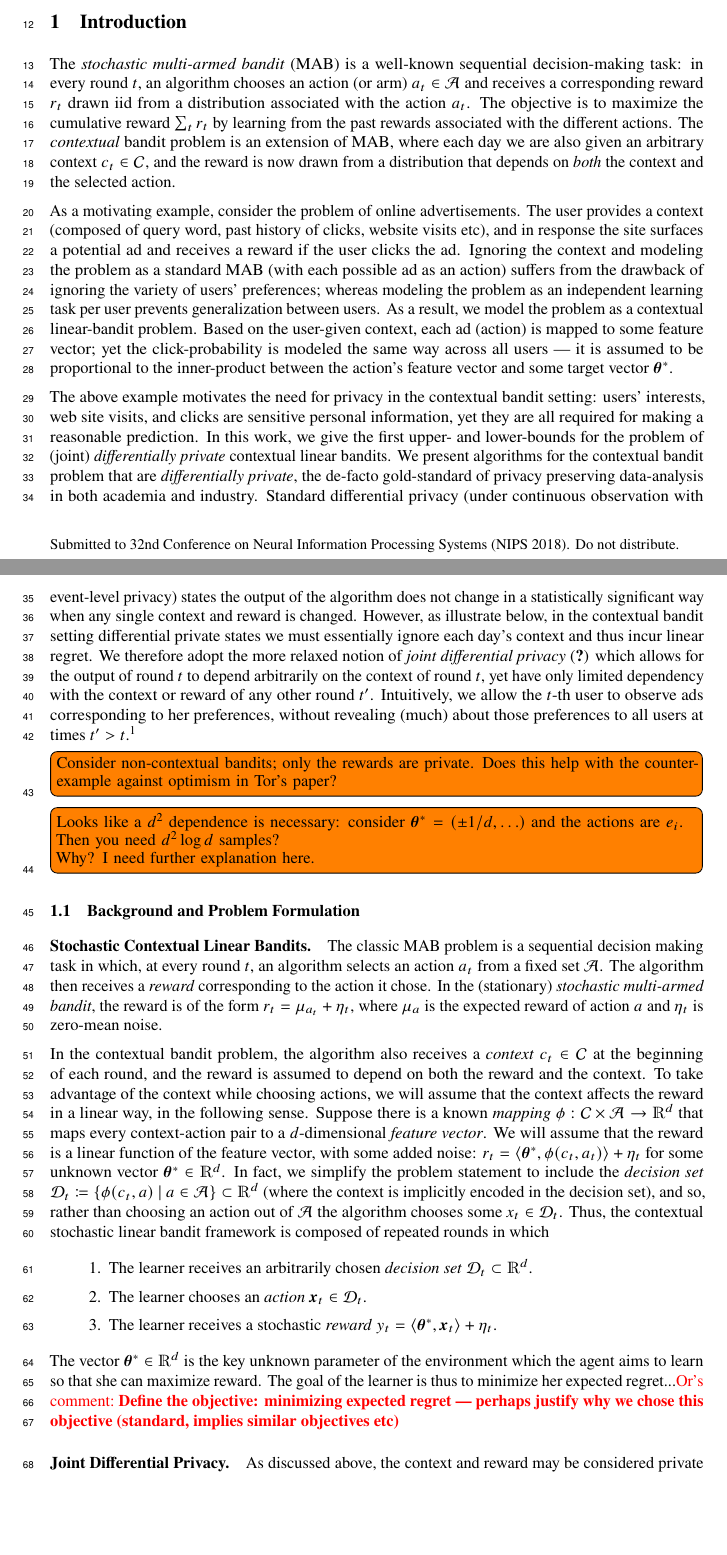
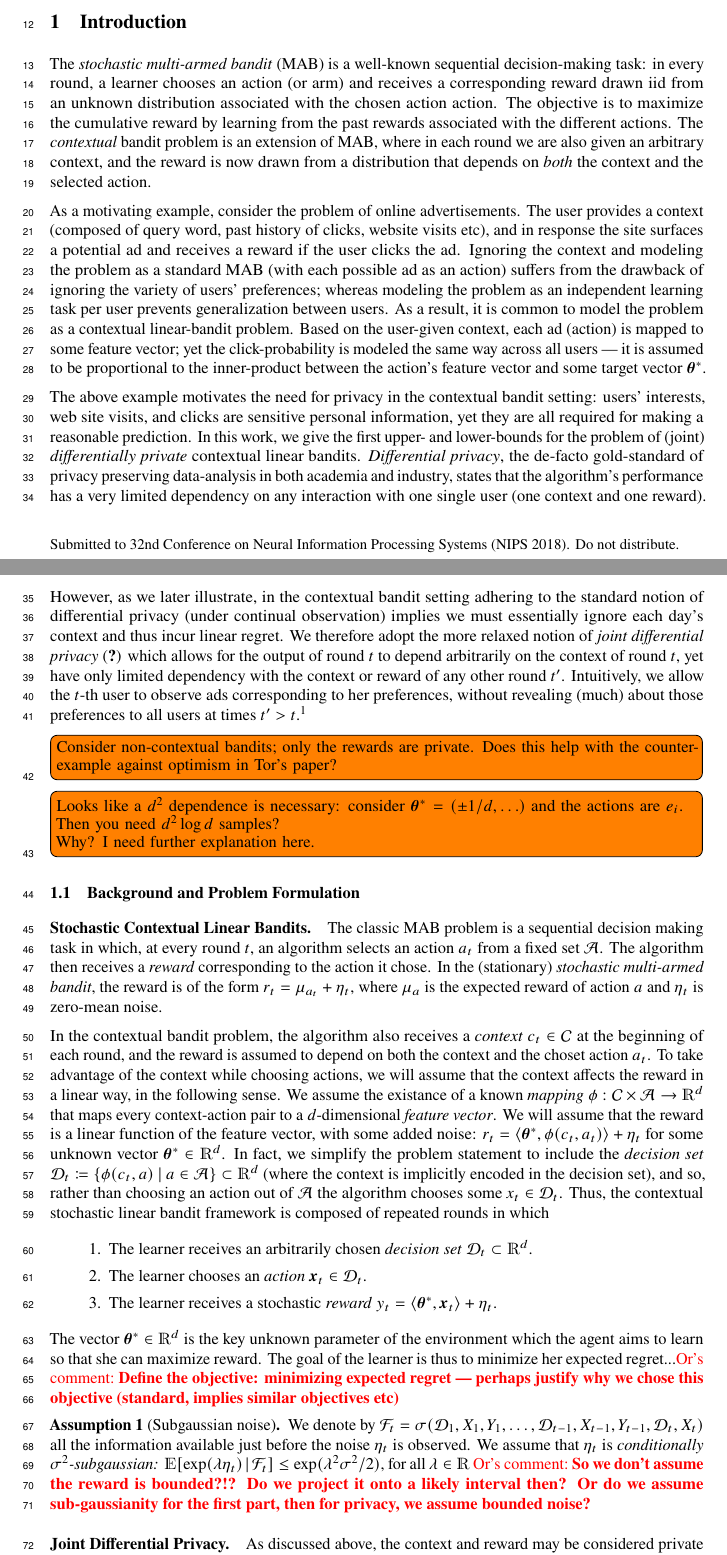
Before and after one commit to roshanshariff/PrivateBandits.jl, a LaTeX paper (private-bandits.tex): two parts of pages 1 and 2 of 13, joined at a grey line, cut so that both start at the same text, the shorter picture padded with empty space. Compiled offline with pdfLaTeX.

Commit message:
Update on Overleaf.

```diff
--- a/private-bandits.tex
+++ b/private-bandits.tex
@@ -164,14 +164,12 @@
 \label{sec:introduction}
 
 The \emph{stochastic multi-armed bandit} (MAB) is a well-known
-sequential decision-making task: in every round $t$, an algorithm
-chooses an action (or arm) $a_t\in\A$ and receives a corresponding
-reward $r_t$ drawn iid from a distribution associated with the action
-$a_t$.  The objective is to maximize the cumulative reward
-$\sum_t r_t$ by learning from the past rewards associated with the
+sequential decision-making task: in every round, a learner
+chooses an action (or arm) and receives a corresponding
+reward drawn iid from an unknown distribution associated with the chosen action action.  The objective is to maximize the cumulative reward by learning from the past rewards associated with the
 different actions.  The \emph{contextual} bandit problem is an
-extension of MAB, where each day we are also given an arbitrary
-context $c_t\in\C$, and the reward is now drawn from a distribution
+extension of MAB, where in each round we are also given an arbitrary
+context, and the reward is now drawn from a distribution
 that depends on \emph{both} the context and the selected action.
 
 % Since the agent only observes the reward for actions it takes, this
@@ -190,7 +188,7 @@ ad.  Ignoring the context and modeling the problem as a standard MAB
 (with each possible ad as an action) suffers from the drawback of
 ignoring the variety of users' preferences; whereas modeling the
 problem as an independent learning task per user prevents
-generalization between users.  As a result, we model the problem as a
+generalization between users.  As a result, it is common to model the problem as a
 contextual linear-bandit problem.  Based on the user-given context,
 each ad (action) is mapped to some feature vector; yet the
 click-probability is modeled the same way across all users --- it is
@@ -206,14 +204,12 @@ sensitive personal information, yet they are all required for making a reasonabl
 % much about any individual user.
 In this work, we give the first upper- and lower-bounds for the
 problem of (joint) \emph{differentially private} contextual linear
-bandits.  We present algorithms for the contextual bandit problem that
-are \emph{differentially private}, the de-facto gold-standard of
-privacy preserving data-analysis in both academia and industry.
-Standard differential privacy (under continuous observation with
-event-level privacy) states the output of the algorithm does not
-change in a statistically significant way when any single context and
-reward is changed.  However, as illustrate below, in the contextual
-bandit setting differential private states we must essentially ignore
+bandits.
+\emph{Differential privacy}, the de-facto gold-standard of
+privacy preserving data-analysis in both academia and industry,
+states that the algorithm's performance has a very limited dependency on any interaction with one single user (one context and one
+reward).  However, as we later illustrate, in the contextual
+bandit setting adhering to the standard notion of differential privacy (under continual observation) implies we must essentially ignore
 each day's context and thus incur linear regret.  We therefore adopt
 the more relaxed notion of \emph{joint differential privacy}
 \citep{KearnsMechanismDesign2014} which allows for the output of round
@@ -253,10 +249,10 @@ and $\eta_t$ is zero-mean noise.
 
 In the contextual bandit problem, the algorithm also receives a
 \emph{context} $c_t\in\C$ at the beginning of each round, and the
-reward is assumed to depend on both the reward and the context.  To
+reward is assumed to depend on both the context and the choset action $a_t$.  To
 take advantage of the context while choosing actions, we will assume
 that the context affects the reward in a linear way, in the following
-sense.  Suppose there is a known \emph{mapping}
+sense.  We assume the existance of a known \emph{mapping}
 $\phi:\Cset{}\times\Aset{}\to\Real^d$ that maps every context-action
 pair to a $d$-dimensional \emph{feature vector}.  We will assume that
 the reward is a linear function of the feature vector, with some added
@@ -278,21 +274,22 @@ framework is composed of repeated rounds in which
 The vector $\vec\theta^*\in\Real^d$ is the key unknown parameter of the
 environment which the agent aims to learn so that she can maximize reward. The goal of the learner is thus to minimize her expected regret...\os{Define the objective: minimizing expected regret --- perhaps justify why we chose this objective (standard, implies similar objectives etc)}
 
-% \begin{assumption}[Subgaussian noise]\label{assumption:subgaussian-noise}
-%   We denote by
-%   $\mathcal{F}_t =
-%   \sigma(\mathcal{D}_1,X_1,Y_1,\dotsc,\mathcal{D}_{t-1},X_{t-1},Y_{t-1},\mathcal{D}_t,X_t)$
-%   all the information available just before the noise $\eta_t$ is
-%   observed.  We assume that $\eta_t$ is \emph{conditionally
-%     $\sigma^2$-subgaussian:}
-%   $
-%     \Ex{\exp(\lambda\eta_t)\given \mathcal{F}_t} \le \exp(\lambda^2\sigma^2/2)$,
-%     for all  $\lambda\in\Real$
-% \end{assumption}
+\begin{assumption}[Subgaussian noise]\label{assumption:subgaussian-noise}
+  We denote by
+  $\mathcal{F}_t =
+  \sigma(\mathcal{D}_1,X_1,Y_1,\dotsc,\mathcal{D}_{t-1},X_{t-1},Y_{t-1},\mathcal{D}_t,X_t)$
+  all the information available just before the noise $\eta_t$ is
+  observed.  We assume that $\eta_t$ is \emph{conditionally
+    $\sigma^2$-subgaussian:}
+  $
+    \Ex{\exp(\lambda\eta_t)\given \mathcal{F}_t} \le \exp(\lambda^2\sigma^2/2)$,
+    for all  $\lambda\in\Real$
+    \os{So we don't assume the reward is bounded?!? Do we project it onto a likely interval then? Or do we assume sub-gaussianity for the first part, then for privacy, we assume bounded noise?}
+\end{assumption}
 
 \paragraph{Joint Differential Privacy.}
 As discussed above, the context and reward may be considered private
-information about the users which we wish to keep private from all \emph{other} users. We thus introduce the notion of joint differentially private learners under continuous observation \citep[a combination of the two definitions given in][]{KearnsMechanismDesign2014,DworkContinualObservation2010}. First, we say two sequences $S = \langle (\mathcal{D}_1, Y_1), (\mathcal{D}_2, Y_2), ..., (\mathcal{D}_T, Y_T) \rangle$ and $S' = \langle (\mathcal{D}'_1, Y'_1), ..., (\mathcal{D}'_T, Y'_T) \rangle$ are \emph{$t$-neighbors} if for all $t'\neq t$ it holds that $(\mathcal{D}_t,Y_t) = (\mathcal{D}'_t, Y_t)$.
+information about the users which we wish to keep private from all \emph{other} users. We thus introduce the notion of joint differentially private learners under continuous observation \citep[a combination of the two definitions given in][]{KearnsMechanismDesign2014,DworkContinualObservation2010}. First, we say two sequences $S = \langle (\mathcal{D}_1, Y_1), (\mathcal{D}_2, Y_2), ..., (\mathcal{D}_n, Y_n) \rangle$ and $S' = \langle (\mathcal{D}'_1, Y'_1), ..., (\mathcal{D}'_n, Y'_n) \rangle$ are \emph{$t$-neighbors} if for all $t'\neq t$ it holds that $(\mathcal{D}_t,Y_t) = (\mathcal{D}'_t, Y_t)$.
 \os{maybe omit?} We say $S$ and $S'$ are \emph{neighbors} if there exists a $t$ such that the two sequences are $t$-neighbors.
 % For example, a
 % search engine might have a context consisting of a user's search
@@ -331,0 +326,2 @@ arms. (The analysis carries through to $k-1$ gaps between the $i$th
+$\sqrt n$; and once in an instance dependent setting, where in each
+day there's a significant gap of at least $\Delta$ between the best arm of each round and any other
```
Also changed, not shown: zotero-references.bib (+0 -1 lines), private-bandits.tex (26 more changed lines).
